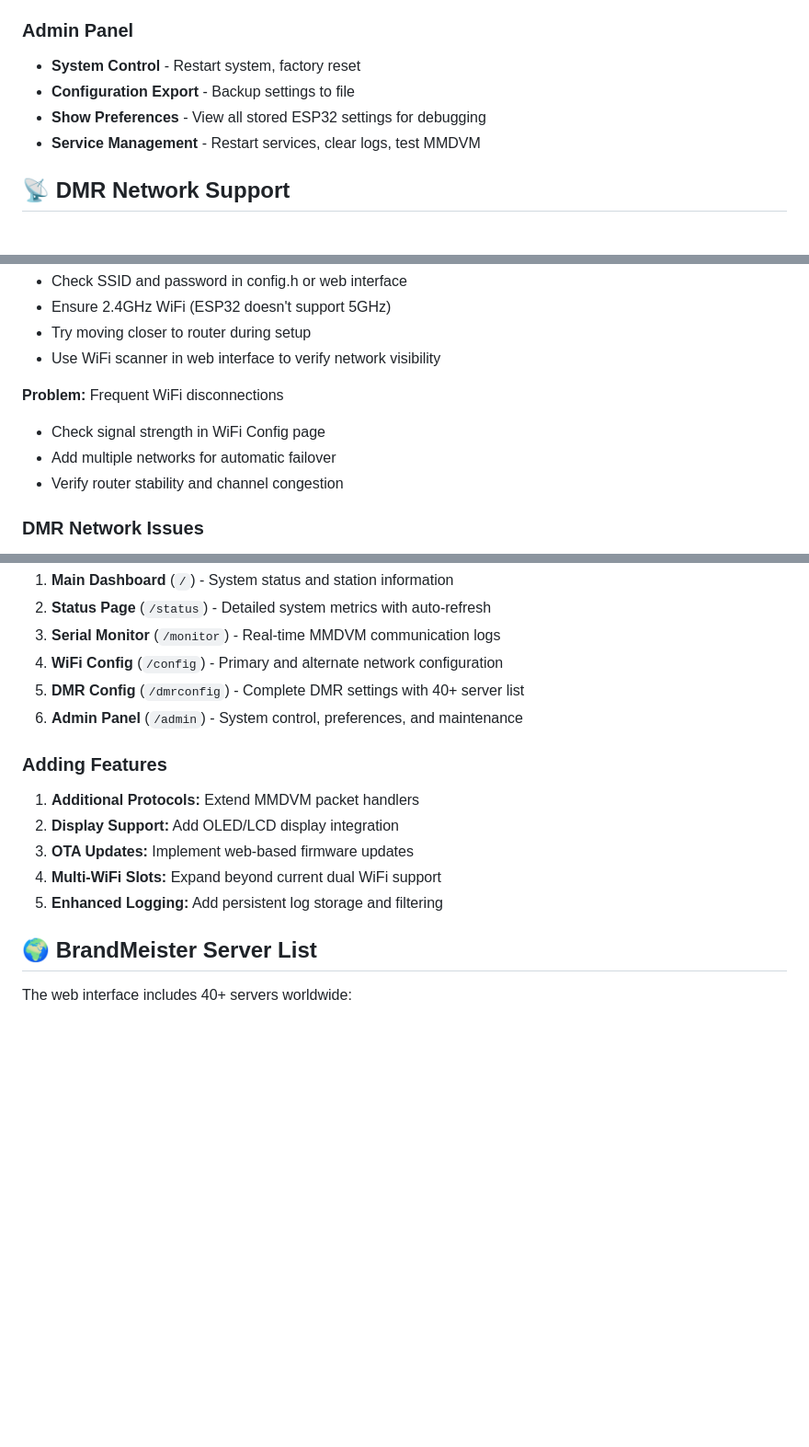
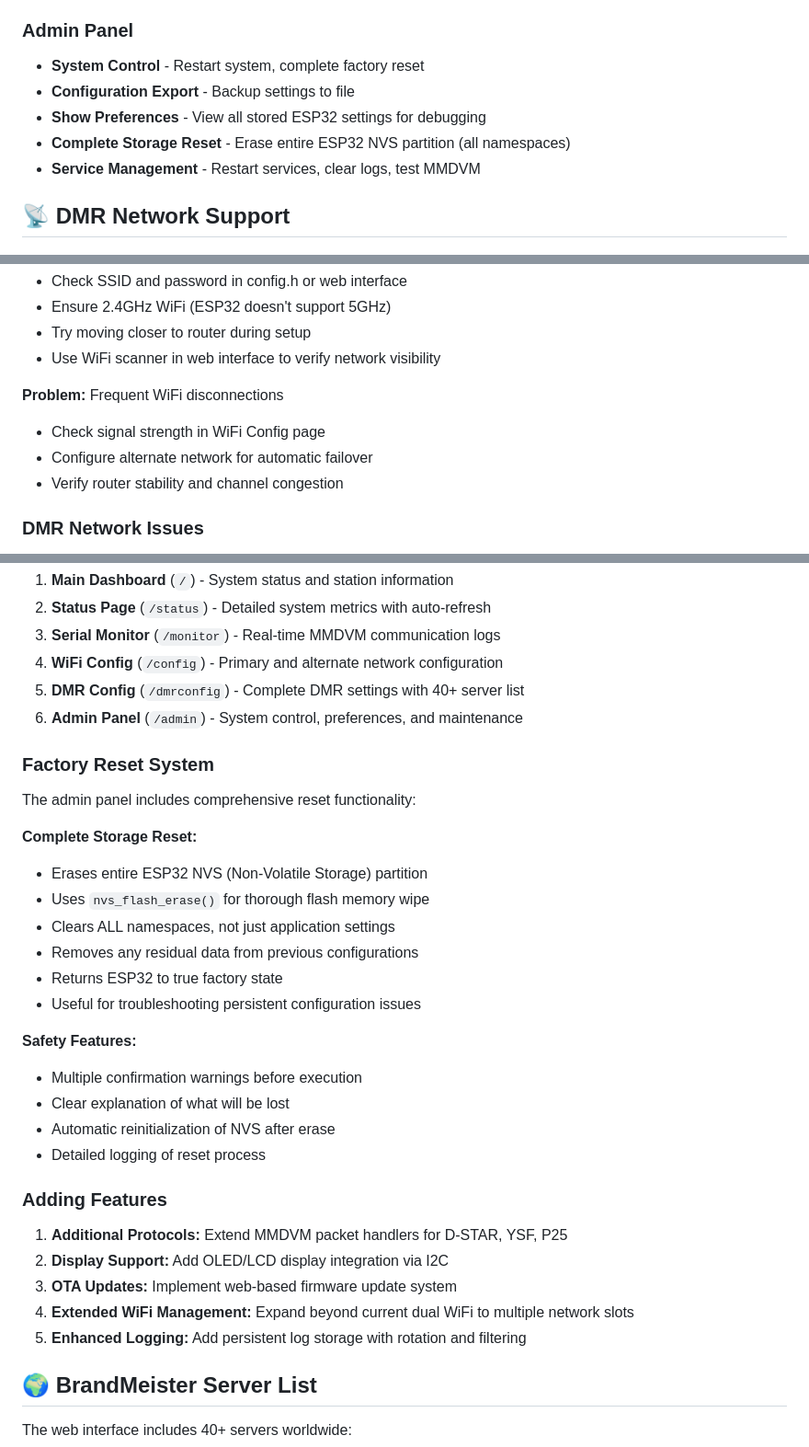
Before and after one commit to javastraat/esp32_mmdvm_hotspot, a Markdown page: README.md, 3 parts joined by grey strips. Shown at 92% size. GitHub-like rendering; blank space fills up the shorter version.

```diff
--- a/README.md
+++ b/README.md
@@ -137,9 +138,10 @@ Once connected, access the web interface at the ESP32's IP address:
 - **Debug Information** - Network packets, authentication status
 
 ### Admin Panel
-- **System Control** - Restart system, factory reset
+- **System Control** - Restart system, complete factory reset
 - **Configuration Export** - Backup settings to file
 - **Show Preferences** - View all stored ESP32 settings for debugging
+- **Complete Storage Reset** - Erase entire ESP32 NVS partition (all namespaces)
 - **Service Management** - Restart services, clear logs, test MMDVM
 
 ## 📡 DMR Network Support
@@ -186,7 +188,7 @@ The web interface includes 40+ pre-configured BrandMeister servers:
 
 **Problem:** Frequent WiFi disconnections
 - Check signal strength in WiFi Config page
-- Add multiple networks for automatic failover
+- Configure alternate network for automatic failover
 - Verify router stability and channel congestion
 
 ### DMR Network Issues
@@ -336,12 +338,29 @@ Actual implemented pages:
 5. **DMR Config** (`/dmrconfig`) - Complete DMR settings with 40+ server list
 6. **Admin Panel** (`/admin`) - System control, preferences, and maintenance
 
+### Factory Reset System
+The admin panel includes comprehensive reset functionality:
+
+**Complete Storage Reset:**
+- Erases entire ESP32 NVS (Non-Volatile Storage) partition
+- Uses `nvs_flash_erase()` for thorough flash memory wipe
+- Clears ALL namespaces, not just application settings
+- Removes any residual data from previous configurations
+- Returns ESP32 to true factory state
+- Useful for troubleshooting persistent configuration issues
+
+**Safety Features:**
+- Multiple confirmation warnings before execution
+- Clear explanation of what will be lost
+- Automatic reinitialization of NVS after erase
+- Detailed logging of reset process
+
 ### Adding Features
-1. **Additional Protocols:** Extend MMDVM packet handlers
-2. **Display Support:** Add OLED/LCD display integration
-3. **OTA Updates:** Implement web-based firmware updates
-4. **Multi-WiFi Slots:** Expand beyond current dual WiFi support
-5. **Enhanced Logging:** Add persistent log storage and filtering
+1. **Additional Protocols:** Extend MMDVM packet handlers for D-STAR, YSF, P25
+2. **Display Support:** Add OLED/LCD display integration via I2C
+3. **OTA Updates:** Implement web-based firmware update system
+4. **Extended WiFi Management:** Expand beyond current dual WiFi to multiple network slots
+5. **Enhanced Logging:** Add persistent log storage with rotation and filtering
 
 ## 🌍 BrandMeister Server List
 
```
Also changed, not shown: other parts of README.md (+3 -2 lines).
